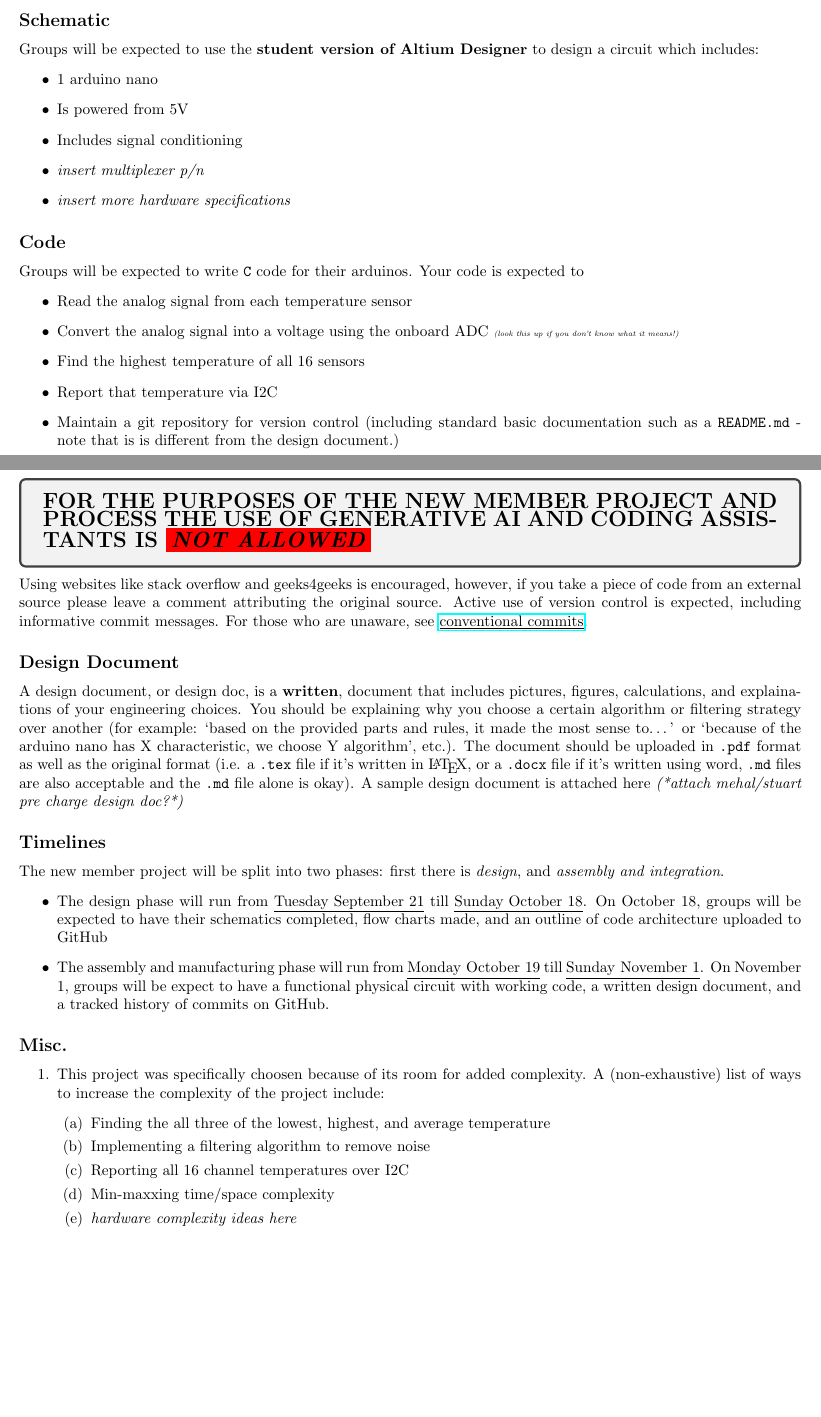
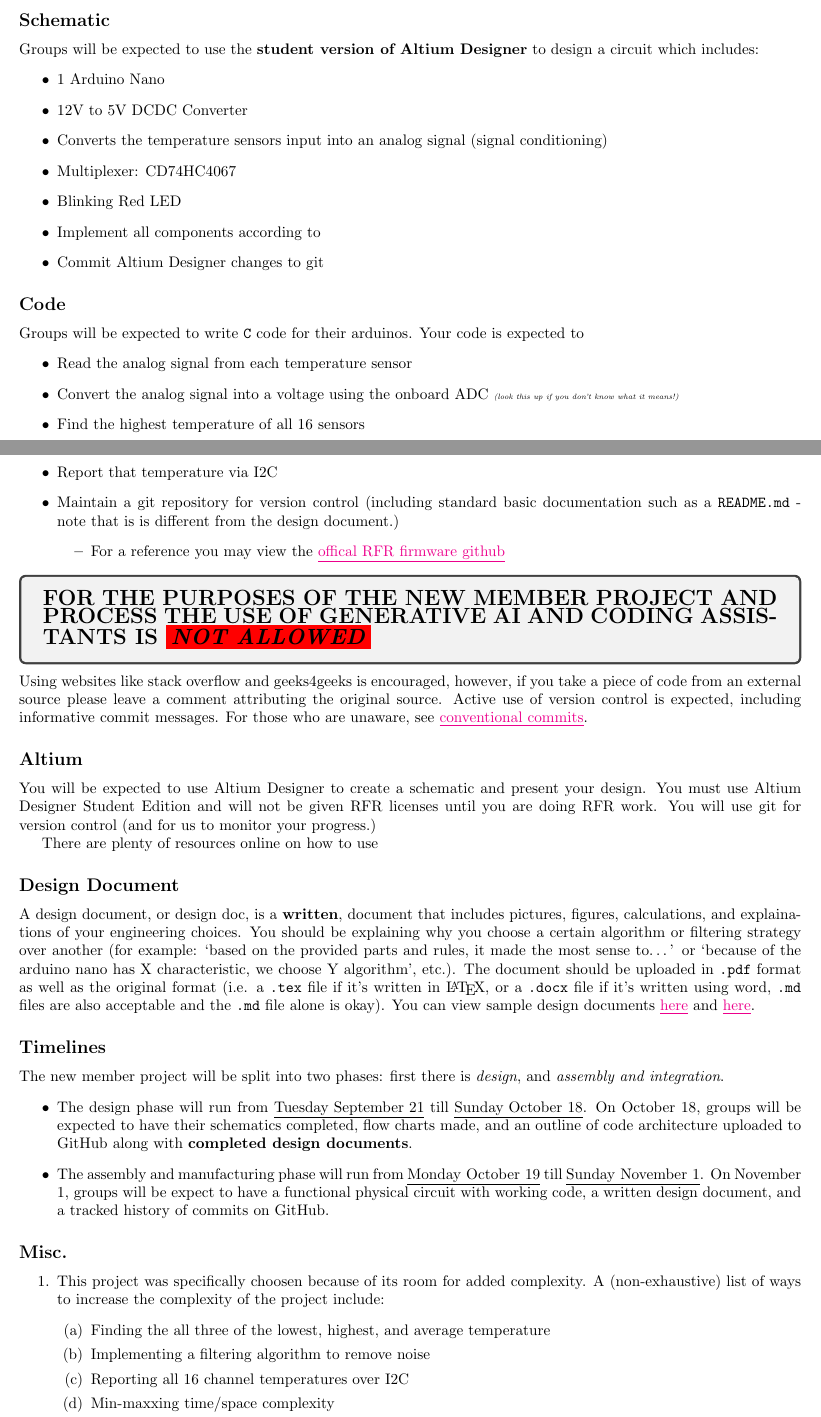
Before and after one commit to rutgers-fsae/documentation, a LaTeX document (newMemberProject2026/main.tex): two parts of pages 1 and 2 of 3, joined at a grey line, cut so that both start at the same text, the shorter picture padded with empty space. Compiled offline with pdfLaTeX.

Commit message:
feat(new member): update project write up

```diff
--- a/newMemberProject2026/main.tex
+++ b/newMemberProject2026/main.tex
@@ -3,7 +3,7 @@
 \usepackage{tcolorbox}
 \usepackage{hyperref}
 
-\hypersetup{colorlinks=blue, linktoc=section, linkcolor=blue}
+\hypersetup{colorlinks=true, linktoc=section, linkcolor=blue}
 
 \title{New Member Project 2026}
 \author{LV/Software Lead: Jeevan Shah \\ HV/Hardware Lead: Vaanika Singla}
@@ -27,11 +27,13 @@
     \subsection*{Schematic}
     Groups will be expected to use the \textbf{student version of Altium Designer} to design a circuit which includes:
     \begin{itemize}
-        \item $1$ arduino nano
-        \item Is powered from 5V
-        \item Includes signal conditioning
-        \item \textit{insert multiplexer p/n}
-        \item \textit{insert more hardware specifications}
+        \item $1$ Arduino Nano
+        \item 12V to 5V DCDC Converter
+        \item Converts the temperature sensors input into an analog signal (signal conditioning)
+        \item Multiplexer: CD74HC4067
+        \item Blinking Red LED
+        \item Implement all components according to
+        \item Commit Altium Designer changes to git
     \end{itemize}
 
     \subsection*{Code}
@@ -42,6 +44,9 @@
         \item Find the highest temperature of all $16$ sensors
         \item Report that temperature via I2C
         \item Maintain a git repository for version control (including standard basic documentation such as a \texttt{README.md} - note that is is different from the design document.)
+        \begin{itemize}
+            \item For a reference you may view the \href{https://github.com/rutgers-fsae/firmware}{\underline{offical RFR firmware github}}
+        \end{itemize}
     \end{itemize}
     \begin{tcolorbox}
     {\Large \textbf{FOR THE PURPOSES OF THE NEW MEMBER PROJECT AND PROCESS THE USE OF GENERATIVE AI AND CODING ASSISTANTS IS \colorbox{red}{\textit{NOT ALLOWED}}}}
@@ -49,13 +54,19 @@
     Using websites like stack overflow and geeks4geeks is encouraged, however, if you take a piece of code from an external source please leave a comment attributing the original source.
     Active use of version control is expected, including informative commit messages. For those who are unaware, see \href{https://www.conventionalcommits.org/en/v1.0.0/}{\underline{conventional commits}}.
 
+\subsection*{Altium}
+    You will be expected to use Altium Designer to create a schematic and present your design.
+    You must use Altium Designer Student Edition and will not be given RFR licenses until you are doing RFR work. You will use git for version control (and for us to monitor your progress.)
+
+    There are plenty of resources online on how to use
+
     \subsection*{Design Document}
-    A design document, or design doc, is a \textbf{written}, document that includes pictures, figures, calculations, and explainations of your engineering choices. You should be explaining why you choose a certain algorithm or filtering strategy over another (for example: `based on the provided parts and rules, it made the most sense to\dots' or `because of the arduino nano has X characteristic, we choose Y algorithm', etc.). The document should be uploaded in \texttt{.pdf} format as well as the original format (i.e. a \texttt{.tex} file if it's written in \LaTeX, or a \texttt{.docx} file if it's written using word, \texttt{.md} files are also acceptable and the \texttt{.md} file alone is okay). A sample design document is attached here \textit{(*attach mehal/stuart pre charge design doc?*)}
+    A design document, or design doc, is a \textbf{written}, document that includes pictures, figures, calculations, and explainations of your engineering choices. You should be explaining why you choose a certain algorithm or filtering strategy over another (for example: `based on the provided parts and rules, it made the most sense to\dots' or `because of the arduino nano has X characteristic, we choose Y algorithm', etc.). The document should be uploaded in \texttt{.pdf} format as well as the original format (i.e. a \texttt{.tex} file if it's written in \LaTeX, or a \texttt{.docx} file if it's written using word, \texttt{.md} files are also acceptable and the \texttt{.md} file alone is okay). You can view sample design documents \href{https://github.com/rutgers-fsae/documentation/blob/main/precharge/main.pdf}{\underline{here}} and \href{https://drive.google.com/file/d/1mUIWuwT8qSY-9I3jNhvqWs8yV2dQfkyD/view?usp=sharing}{\underline{here}}.
 
     \subsection*{Timelines}
     The new member project will be split into two phases: first there is \textit{design}, and \textit{assembly and integration}.
     \begin{itemize}
-        \item The design phase will run from \underline{Tuesday September 21} till \underline{Sunday October 18}. On October 18, groups will be expected to have their schematics completed, flow charts made, and an outline of code architecture uploaded to GitHub
+        \item The design phase will run from \underline{Tuesday September 21} till \underline{Sunday October 18}. On October 18, groups will be expected to have their schematics completed, flow charts made, and an outline of code architecture uploaded to GitHub along with \textbf{completed design documents}.
         \item The assembly and manufacturing phase will run from \underline{Monday October 19} till \underline{Sunday November 1}. On November 1, groups will be expect to have a functional physical circuit with working code, a written design document, and a tracked history of commits on GitHub.
     \end{itemize}
 
@@ -67,7 +78,9 @@
             \item Implementing a filtering algorithm to remove noise
             \item Reporting all $16$ channel temperatures over I2C
             \item Min-maxxing time/space complexity
-            \item \textit{hardware complexity ideas here}
+            \item Active Filtering + Amplification
+            \item Utilizing a I2C Mux rather than an Analog MUX
+            \item Achieve atleast an 1000Hz sampling rate
         \end{enumerate}
 
         \item If there is an issue with any person in a group (not putting in work, unable to reach them, arguments, etc) it is the responsibility of the \textit{group} to reach out to Vaanika and Jeevan. Based on the situation, we will determine what the next steps are.
```
Also changed, not shown: newMemberProject2026/main.pdf.
